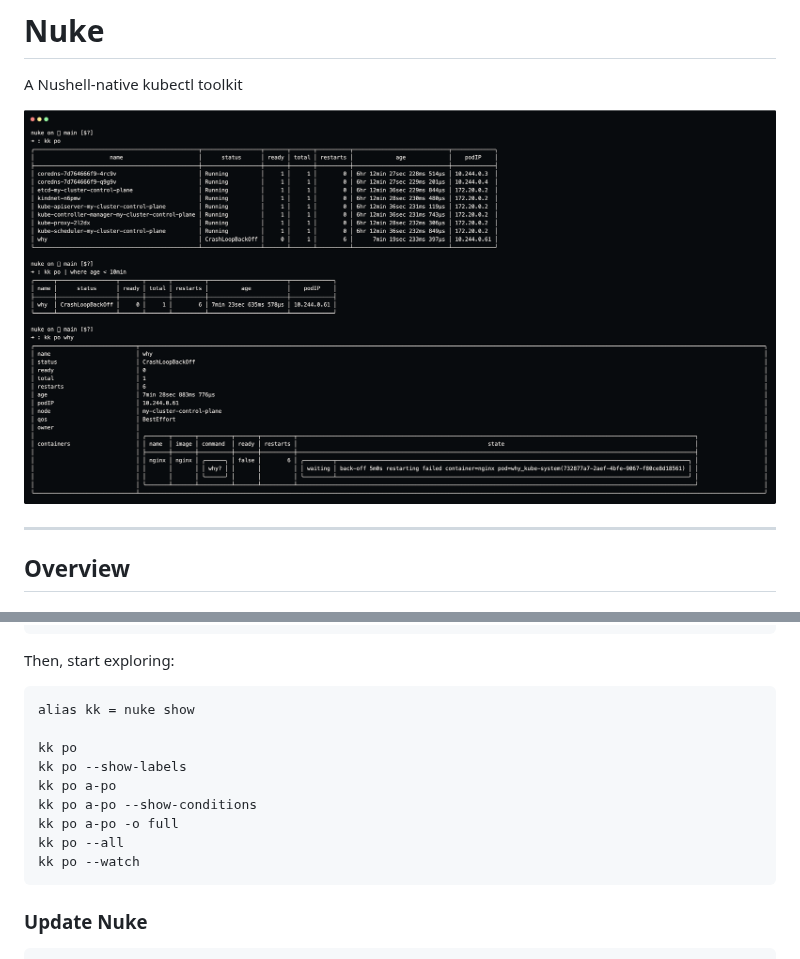
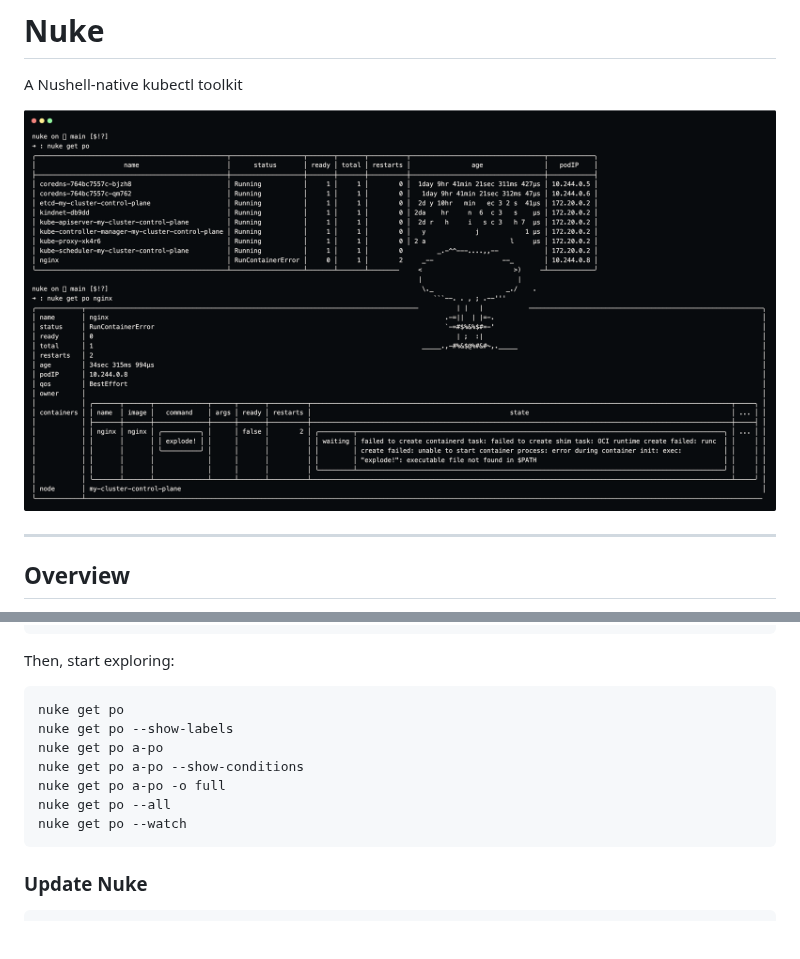
Before and after one commit to lassoColombo/nuke, a Markdown page: README.md, 2 parts joined by grey strips. Rendered like a GitHub page; pictures changed too: .doc/cover.png; blank space fills up the shorter version.

Commit message:
docs: change cover

````diff
--- a/README.md
+++ b/README.md
@@ -88,15 +88,13 @@ nuke api resources
 Then, start exploring:
 
 ```nu
-alias kk = nuke show
-
-kk po
-kk po --show-labels
-kk po a-po
-kk po a-po --show-conditions
-kk po a-po -o full
-kk po --all
-kk po --watch
+nuke get po
+nuke get po --show-labels
+nuke get po a-po
+nuke get po a-po --show-conditions
+nuke get po a-po -o full
+nuke get po --all
+nuke get po --watch
 ```
 
 ### Update Nuke
````
Also changed, not shown: 1 other file.
